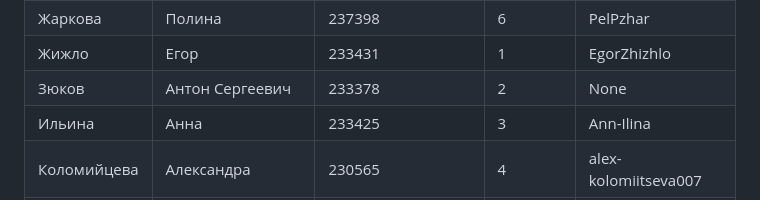
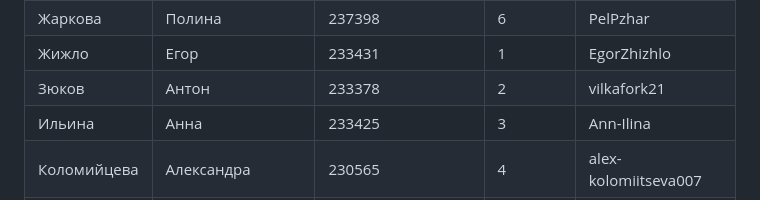
Before and after one commit to zoott1c/PPP_24-25_4sem, a Markdown page: students.md, the part around the change. Rendered like a GitHub page.

Commit message:
Добавлен файл students.md

```diff
--- a/students.md
+++ b/students.md
@@ -43,7 +43,7 @@
 | Добрицкий | Егор Олегович | 236840 | 5 | None |
 | Жаркова | Полина | 237398 | 6 | PelPzhar |
 | Жижло | Егор | 233431 | 1 | EgorZhizhlo |
-| Зюков | Антон Сергеевич | 233378 | 2 | None |
+| Зюков | Антон | 233378 | 2 | vilkafork21 |
 | Ильина | Анна | 233425 | 3 | Ann-Ilina |
 | Коломийцева | Александра | 230565 | 4 | alex-kolomiitseva007 |
 | Колчина | Анастасия | 192946 | 5 | KolchinaAsya |
```
